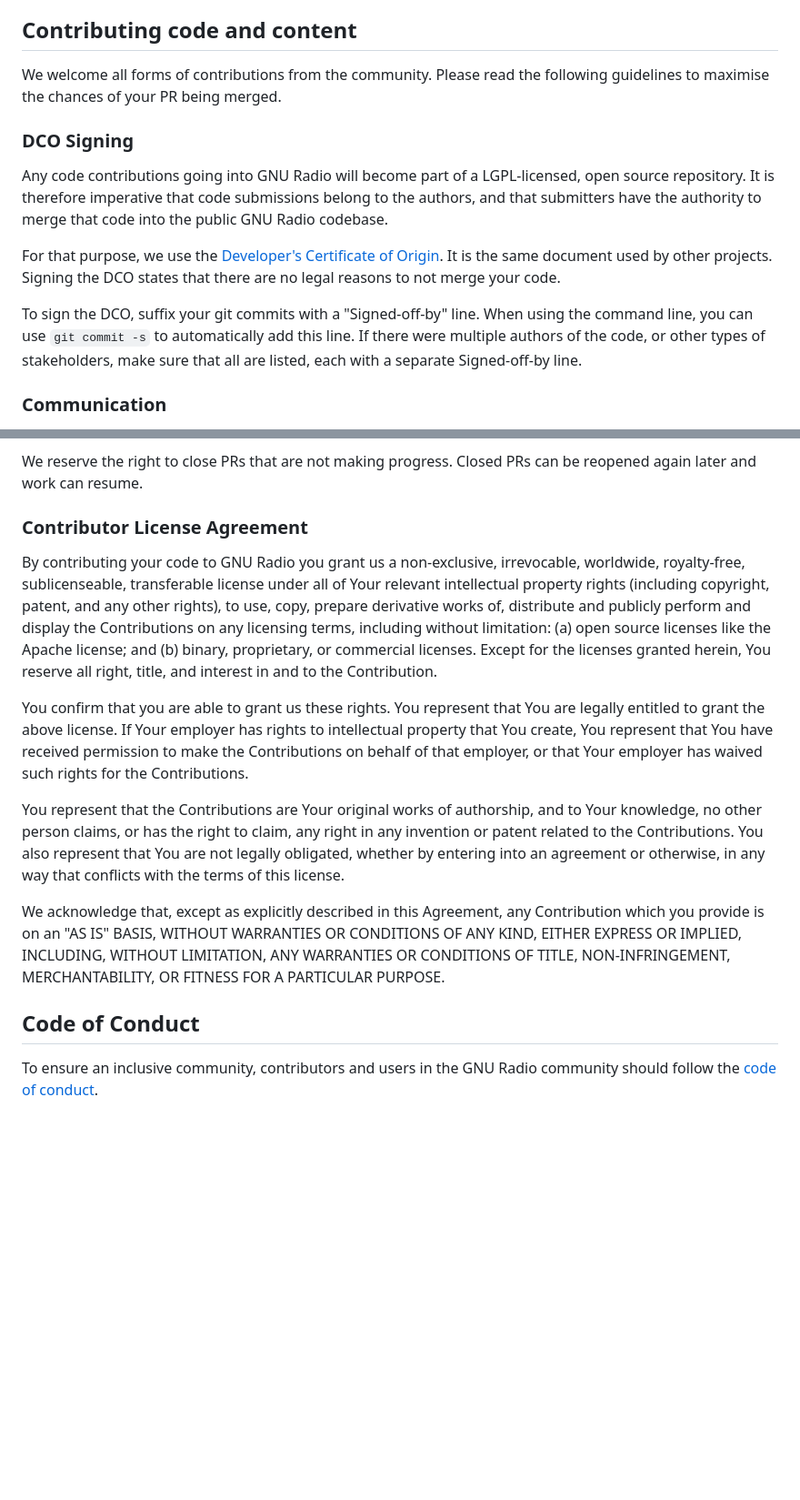
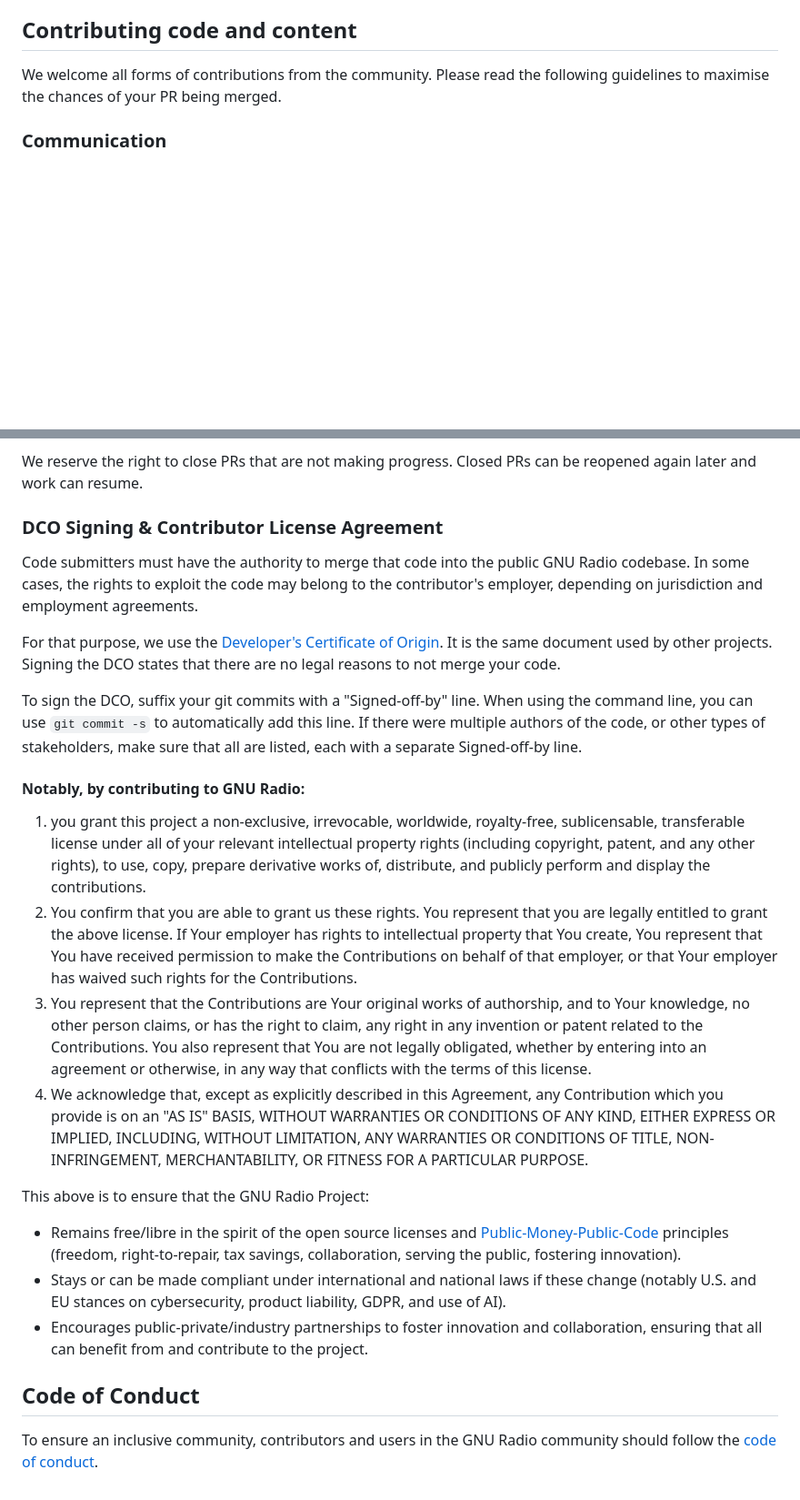
Before and after one commit to fair-acc/gnuradio4, a Markdown page: CONTRIBUTING.md, 2 parts joined by grey strips. Shown at 91% size. GitHub-like rendering; blank space fills up the shorter version.

Commit message:
Update CONTRIBUTING.md to broaden the intent of the contributor agreement
- Merged DCO Signing and Contributor License Agreement sections for clarity.
- Clarified the authority required for code submissions and the potential rights of employers.
- Simplified the DCO signing instructions and emphasized the need for legal compliance.
- Streamlined language to reduce redundancy and maintain legal soundness.
- Added explicit confirmation of rights granted by contributors, including employer permissions.
- Emphasized GNU Radio’s principles of remaining free/libre and compliant with evolving laws.
- Highlighted the support for public-private partnerships and commercial contributions without disclosing proprietary stacks.
- Maintained the spirit of open-source contributions and community collaboration.
- Ensured the guidelines are clear, concise, and foster an inclusive environment.

See the updated CONTRIBUTING.md for details.

Signed-off-by: Josh Morman <jmorman@gnuradio.org>
Signed-off-by: Ralph J. Steinhagen <r.steinhagen@gsi.de>
Co-authored-by: Josh Morman <jmorman@gnuradio.org>

```diff
--- a/CONTRIBUTING.md
+++ b/CONTRIBUTING.md
@@ -14,14 +14,6 @@ examples or if you cannot find anything that fits your use-case use GitHub's dis
 
 ## Contributing code and content
 We welcome all forms of contributions from the community. Please read the following guidelines to maximise the chances of your PR being merged.
-
-### DCO Signing
-
-Any code contributions going into GNU Radio will become part of a LGPL-licensed, open source repository. It is therefore imperative that code submissions belong to the authors, and that submitters have the authority to merge that code into the public GNU Radio codebase.
-
-For that purpose, we use the [Developer's Certificate of Origin](DCO.txt). It is the same document used by other projects. Signing the DCO states that there are no legal reasons to not merge your code.
-
-To sign the DCO, suffix your git commits with a "Signed-off-by" line. When using the command line, you can use `git commit -s` to automatically add this line. If there were multiple authors of the code, or other types of stakeholders, make sure that all are listed, each with a separate Signed-off-by line.
 
 ### Communication
  - Before starting work on a feature, check if there isn't already an examples in the 'samples' sub-module.
@@ -45,37 +37,48 @@ Please be sure to follow the usual process for submitting PRs:
 
 We reserve the right to close PRs that are not making progress. Closed PRs can be reopened again later and work can resume.
 
-### Contributor License Agreement
-By contributing your code to GNU Radio you grant us a non-exclusive,
-irrevocable, worldwide, royalty-free, sublicenseable, transferable
-license under all of Your relevant intellectual property rights
-(including copyright, patent, and any other rights), to use, copy,
-prepare derivative works of, distribute and publicly perform and
-display the Contributions on any licensing terms, including without limitation:
-(a) open source licenses like the Apache license; and (b) binary,
-proprietary, or commercial licenses. Except for the licenses granted herein,
-You reserve all right, title, and interest in and to the Contribution.
+### DCO Signing & Contributor License Agreement
 
-You confirm that you are able to grant us these rights. You represent
-that You are legally entitled to grant the above license. If Your employer
-has rights to intellectual property that You create, You represent that
-You have received permission to make the Contributions on behalf of that
-employer, or that Your employer has waived such rights for the Contributions.
+Code submitters must have the authority to merge that code into the public GNU Radio codebase.
+In some cases, the rights to exploit the code may belong to the contributor's employer, depending on jurisdiction
+and employment agreements.
 
-You represent that the Contributions are Your original works of
-authorship, and to Your knowledge, no other person claims, or
-has the right to claim, any right in any invention or patent
-related to the Contributions. You also represent that You are
-not legally obligated, whether by entering into an agreement
-or otherwise, in any way that conflicts with the terms of this license.
+For that purpose, we use the [Developer's Certificate of Origin](DCO.txt). It is the same document used by other
+projects.
+Signing the DCO states that there are no legal reasons to not merge your code.
 
-We acknowledge that, except as explicitly described in this
-Agreement, any Contribution which you provide is on an
-"AS IS" BASIS, WITHOUT WARRANTIES OR CONDITIONS OF ANY KIND,
-EITHER EXPRESS OR IMPLIED, INCLUDING, WITHOUT LIMITATION,
-ANY WARRANTIES OR CONDITIONS OF TITLE, NON-INFRINGEMENT,
-MERCHANTABILITY, OR FITNESS FOR A PARTICULAR PURPOSE.
+To sign the DCO, suffix your git commits with a "Signed-off-by" line. When using the command line,
+you can use `git commit -s` to automatically add this line. If there were multiple authors of the code, or other types
+of stakeholders, make sure that all are listed, each with a separate Signed-off-by line.
+
+#### Notably, by contributing to GNU Radio:
+
+1. you grant this project a non-exclusive, irrevocable, worldwide, royalty-free, sublicensable, transferable license
+   under all of your relevant intellectual property rights (including copyright, patent, and any other rights), to use,
+   copy, prepare derivative works of, distribute, and publicly perform and display the contributions.
+2. You confirm that you are able to grant us these rights. You represent that you are legally entitled to grant the
+   above license. If Your employer has rights to intellectual property that You create, You represent that You have
+   received permission to make the Contributions on behalf of that employer, or that Your employer has waived such
+   rights for the Contributions.
+3. You represent that the Contributions are Your original works of authorship, and to Your knowledge, no other person
+   claims, or has the right to claim, any right in any invention or patent related to the Contributions.
+   You also represent that You are not legally obligated, whether by entering into an agreement or otherwise, in any way
+   that conflicts with the terms of this license.
+4. We acknowledge that, except as explicitly described in this Agreement, any Contribution which you provide is on an
+   "AS IS" BASIS, WITHOUT WARRANTIES OR CONDITIONS OF ANY KIND, EITHER EXPRESS OR IMPLIED, INCLUDING, WITHOUT
+   LIMITATION,
+   ANY WARRANTIES OR CONDITIONS OF TITLE, NON-INFRINGEMENT, MERCHANTABILITY, OR FITNESS FOR A PARTICULAR PURPOSE.
+
+This above is to ensure that the GNU Radio Project:
+
+* Remains free/libre in the spirit of the open source licenses and [Public-Money-Public-Code](https://publiccode.eu/en/) principles
+  (freedom, right-to-repair, tax savings, collaboration, serving the public, fostering innovation).
+* Stays or can be made compliant under international and national laws if these change (notably U.S. and EU stances on
+  cybersecurity, product liability, GDPR, and use of AI).
+* Encourages public-private/industry partnerships to foster innovation and collaboration, ensuring that all can benefit
+  from and contribute to the project.
 
 ## Code of Conduct
-To ensure an inclusive community, contributors and users in the GNU Radio
-community should follow the [code of conduct](./CODE_OF_CONDUCT.md).
+
+To ensure an inclusive community, contributors and users in the GNU Radio community should follow
+the [code of conduct](./CODE_OF_CONDUCT.md).
```
